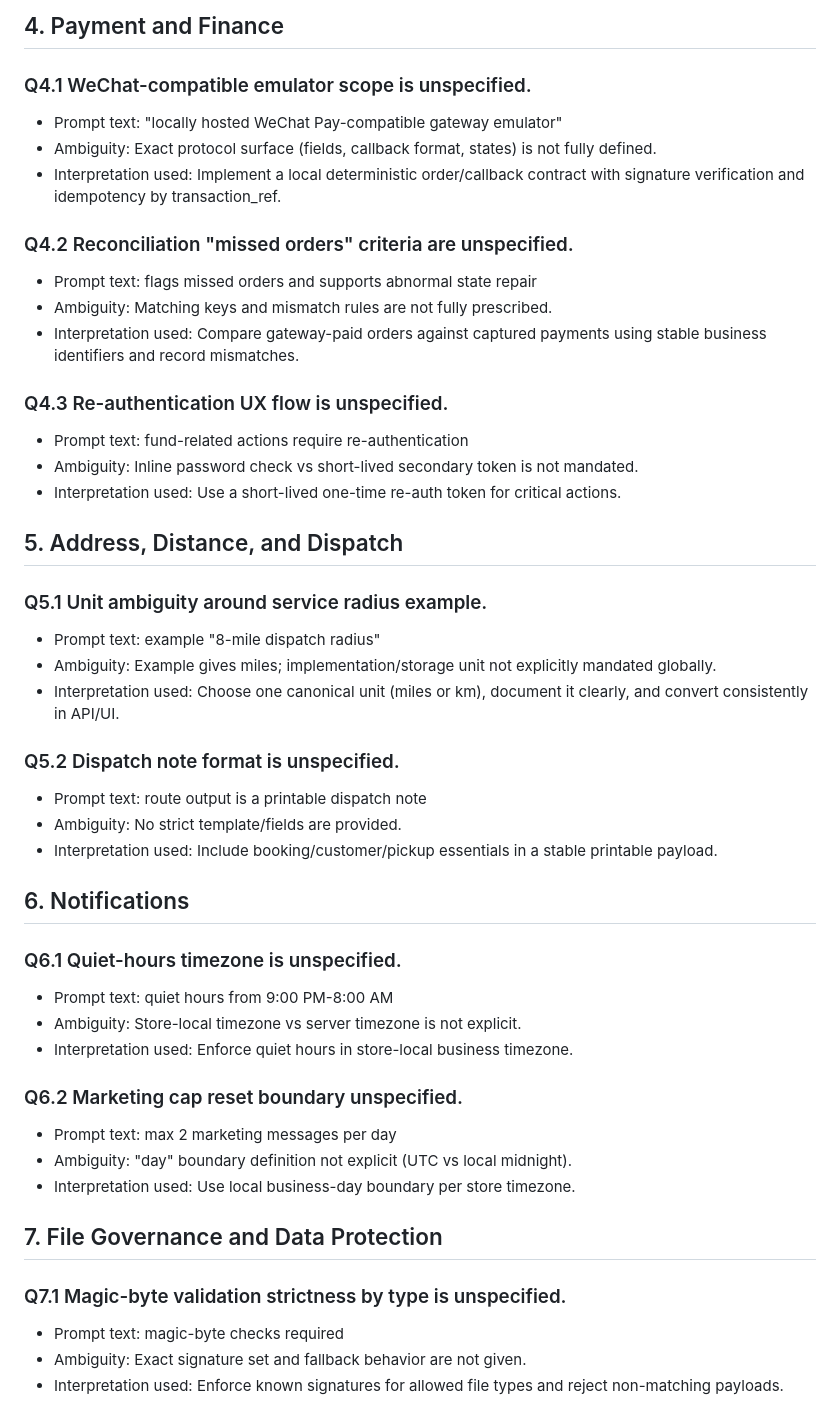
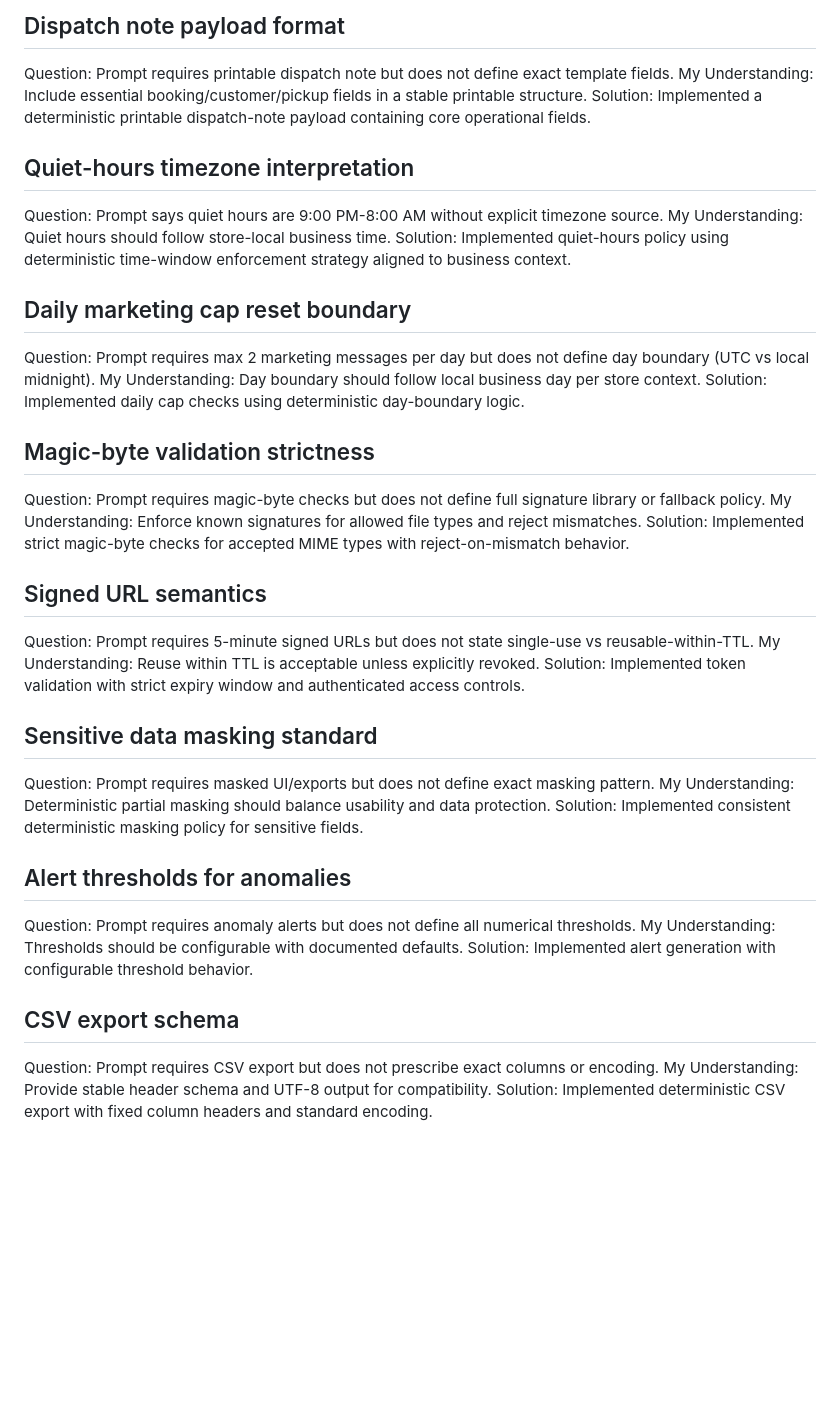
Before and after one commit to kaleabendrias/pantrypilot, a Markdown page: docs/questions.md, the part around one of its changes. Drawn GitHub-style; blank space fills up the shorter version.

```diff
--- a/docs/questions.md
+++ b/docs/questions.md
@@ -52,49 +62,41 @@ Purpose of this file:
 
-## 4. Payment and Finance
+## Dispatch note payload format
+Question: Prompt requires printable dispatch note but does not define exact template fields.
+My Understanding: Include essential booking/customer/pickup fields in a stable printable structure.
+Solution: Implemented a deterministic printable dispatch-note payload containing core operational fields.
 
-### Q4.1 WeChat-compatible emulator scope is unspecified.
-- Prompt text: "locally hosted WeChat Pay-compatible gateway emulator"
-- Ambiguity: Exact protocol surface (fields, callback format, states) is not fully defined.
-- Interpretation used: Implement a local deterministic order/callback contract with signature verification and idempotency by transaction_ref.
+## Quiet-hours timezone interpretation
+Question: Prompt says quiet hours are 9:00 PM-8:00 AM without explicit timezone source.
+My Understanding: Quiet hours should follow store-local business time.
+Solution: Implemented quiet-hours policy using deterministic time-window enforcement strategy aligned to business context.
 
-### Q4.2 Reconciliation "missed orders" criteria are unspecified.
-- Prompt text: flags missed orders and supports abnormal state repair
-- Ambiguity: Matching keys and mismatch rules are not fully prescribed.
-- Interpretation used: Compare gateway-paid orders against captured payments using stable business identifiers and record mismatches.
+## Daily marketing cap reset boundary
+Question: Prompt requires max 2 marketing messages per day but does not define day boundary (UTC vs local midnight).
+My Understanding: Day boundary should follow local business day per store context.
+Solution: Implemented daily cap checks using deterministic day-boundary logic.
 
-### Q4.3 Re-authentication UX flow is unspecified.
-- Prompt text: fund-related actions require re-authentication
-- Ambiguity: Inline password check vs short-lived secondary token is not mandated.
-- Interpretation used: Use a short-lived one-time re-auth token for critical actions.
+## Magic-byte validation strictness
+Question: Prompt requires magic-byte checks but does not define full signature library or fallback policy.
+My Understanding: Enforce known signatures for allowed file types and reject mismatches.
+Solution: Implemented strict magic-byte checks for accepted MIME types with reject-on-mismatch behavior.
 
-## 5. Address, Distance, and Dispatch
+## Signed URL semantics
+Question: Prompt requires 5-minute signed URLs but does not state single-use vs reusable-within-TTL.
+My Understanding: Reuse within TTL is acceptable unless explicitly revoked.
+Solution: Implemented token validation with strict expiry window and authenticated access controls.
 
-### Q5.1 Unit ambiguity around service radius example.
-- Prompt text: example "8-mile dispatch radius"
-- Ambiguity: Example gives miles; implementation/storage unit not explicitly mandated globally.
-- Interpretation used: Choose one canonical unit (miles or km), document it clearly, and convert consistently in API/UI.
+## Sensitive data masking standard
+Question: Prompt requires masked UI/exports but does not define exact masking pattern.
+My Understanding: Deterministic partial masking should balance usability and data protection.
+Solution: Implemented consistent deterministic masking policy for sensitive fields.
 
-### Q5.2 Dispatch note format is unspecified.
-- Prompt text: route output is a printable dispatch note
-- Ambiguity: No strict template/fields are provided.
-- Interpretation used: Include booking/customer/pickup essentials in a stable printable payload.
+## Alert thresholds for anomalies
+Question: Prompt requires anomaly alerts but does not define all numerical thresholds.
+My Understanding: Thresholds should be configurable with documented defaults.
+Solution: Implemented alert generation with configurable threshold behavior.
 
-## 6. Notifications
+## CSV export schema
+Question: Prompt requires CSV export but does not prescribe exact columns or encoding.
+My Understanding: Provide stable header schema and UTF-8 output for compatibility.
+Solution: Implemented deterministic CSV export with fixed column headers and standard encoding.
 
-### Q6.1 Quiet-hours timezone is unspecified.
-- Prompt text: quiet hours from 9:00 PM-8:00 AM
-- Ambiguity: Store-local timezone vs server timezone is not explicit.
-- Interpretation used: Enforce quiet hours in store-local business timezone.
-
-### Q6.2 Marketing cap reset boundary unspecified.
-- Prompt text: max 2 marketing messages per day
-- Ambiguity: "day" boundary definition not explicit (UTC vs local midnight).
-- Interpretation used: Use local business-day boundary per store timezone.
-
-## 7. File Governance and Data Protection
-
-### Q7.1 Magic-byte validation strictness by type is unspecified.
-- Prompt text: magic-byte checks required
-- Ambiguity: Exact signature set and fallback behavior are not given.
-- Interpretation used: Enforce known signatures for allowed file types and reject non-matching payloads.
-
```
Also changed, not shown: other parts of docs/questions.md (+53 -68 lines).
